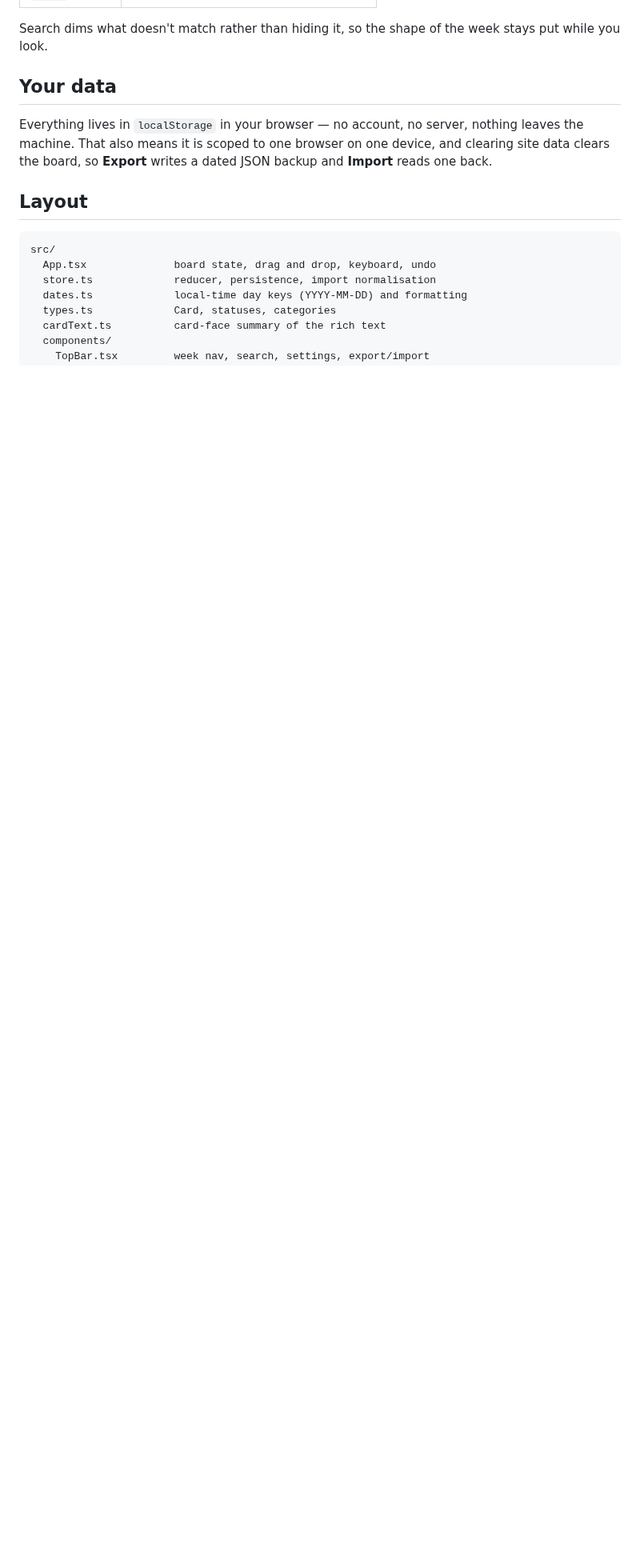
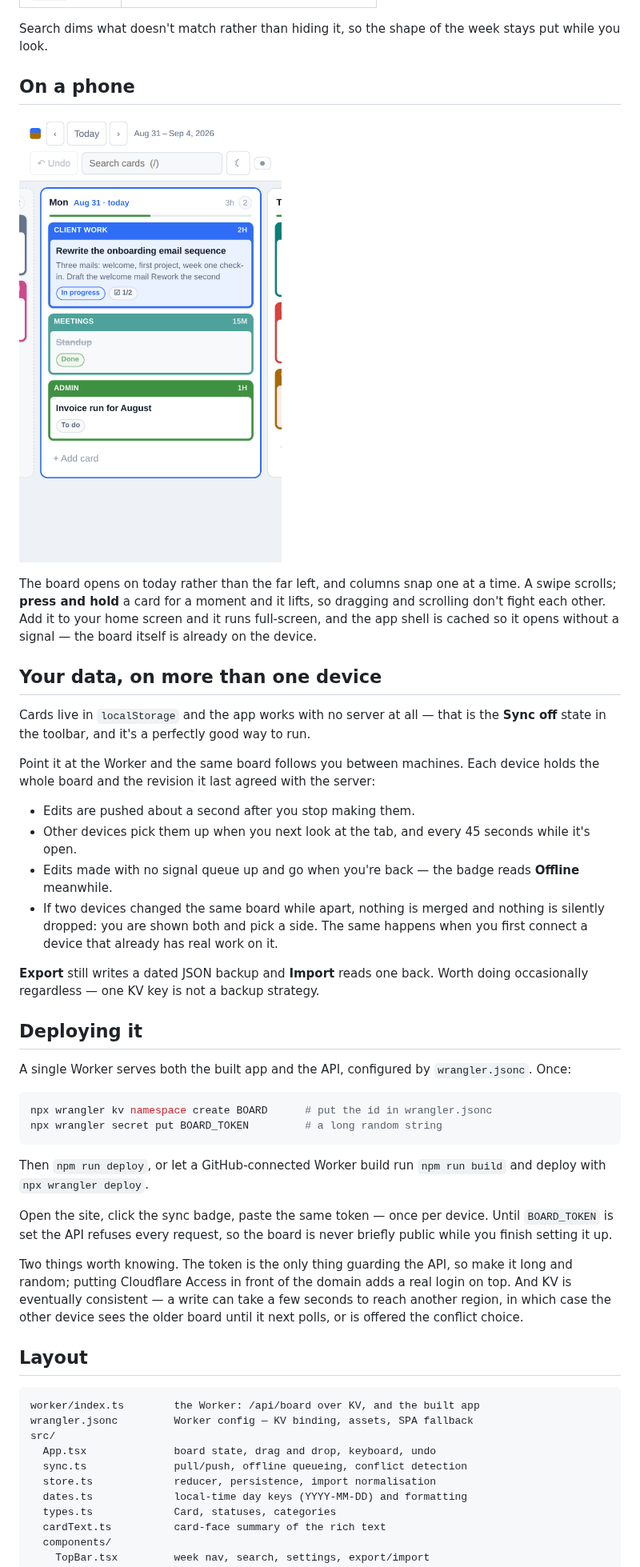
Before and after one commit to projectxcreative/T-card-planner, a Markdown page: README.md, the part around one of its changes. Shown at 80% size. Drawn GitHub-style; pictures changed too: docs/mobile.png (added); blank space fills up the shorter version.

````diff
--- a/README.md
+++ b/README.md
@@ -53,18 +61,67 @@ admin, urgent…), and it's the thing you read the board by from across the room
 Search dims what doesn't match rather than hiding it, so the shape of the week
 stays put while you look.
 
-## Your data
+## On a phone
 
-Everything lives in `localStorage` in your browser — no account, no server,
-nothing leaves the machine. That also means it is scoped to one browser on one
-device, and clearing site data clears the board, so **Export** writes a dated
-JSON backup and **Import** reads one back.
+![The board on a phone](docs/mobile.png)
+
+The board opens on today rather than the far left, and columns snap one at a
+time. A swipe scrolls; **press and hold** a card for a moment and it lifts, so
+dragging and scrolling don't fight each other. Add it to your home screen and
+it runs full-screen, and the app shell is cached so it opens without a signal —
+the board itself is already on the device.
+
+## Your data, on more than one device
+
+Cards live in `localStorage` and the app works with no server at all — that is
+the **Sync off** state in the toolbar, and it's a perfectly good way to run.
+
+Point it at the Worker and the same board follows you between machines. Each
+device holds the whole board and the revision it last agreed with the server:
+
+- Edits are pushed about a second after you stop making them.
+- Other devices pick them up when you next look at the tab, and every 45
+  seconds while it's open.
+- Edits made with no signal queue up and go when you're back — the badge reads
+  **Offline** meanwhile.
+- If two devices changed the same board while apart, nothing is merged and
+  nothing is silently dropped: you are shown both and pick a side. The same
+  happens when you first connect a device that already has real work on it.
+
+**Export** still writes a dated JSON backup and **Import** reads one back.
+Worth doing occasionally regardless — one KV key is not a backup strategy.
+
+## Deploying it
+
+A single Worker serves both the built app and the API, configured by
+`wrangler.jsonc`. Once:
+
+```bash
+npx wrangler kv namespace create BOARD      # put the id in wrangler.jsonc
+npx wrangler secret put BOARD_TOKEN         # a long random string
+```
+
+Then `npm run deploy`, or let a GitHub-connected Worker build run
+`npm run build` and deploy with `npx wrangler deploy`.
+
+Open the site, click the sync badge, paste the same token — once per device.
+Until `BOARD_TOKEN` is set the API refuses every request, so the board is never
+briefly public while you finish setting it up.
+
+Two things worth knowing. The token is the only thing guarding the API, so make
+it long and random; putting Cloudflare Access in front of the domain adds a
+real login on top. And KV is eventually consistent — a write can take a few
+seconds to reach another region, in which case the other device sees the older
+board until it next polls, or is offered the conflict choice.
 
 ## Layout
 
 ```
+worker/index.ts        the Worker: /api/board over KV, and the built app
+wrangler.jsonc         Worker config — KV binding, assets, SPA fallback
 src/
   App.tsx              board state, drag and drop, keyboard, undo
+  sync.ts              pull/push, offline queueing, conflict detection
   store.ts             reducer, persistence, import normalisation
   dates.ts             local-time day keys (YYYY-MM-DD) and formatting
   types.ts             Card, statuses, categories
````
Also changed, not shown: other parts of README.md (+17 -5 lines), public/apple-touch-icon.png (added), public/pwa-192.png (added), public/pwa-512.png (added), public/pwa-maskable-512.png (added), 14 other files.
